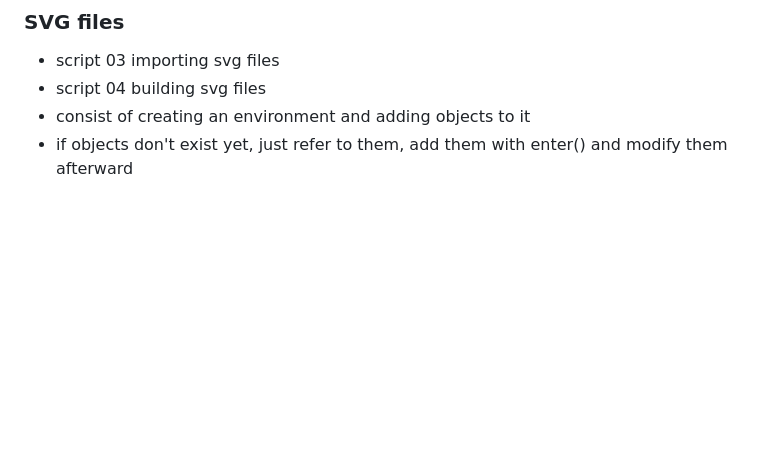
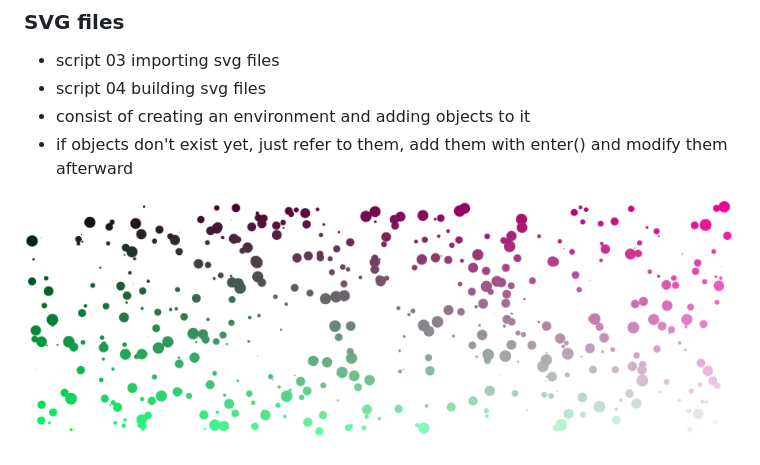
Before and after one commit to Nablaaa/D3_javascript, a Markdown page: README.md, the part around the change. Rendered like a GitHub page; pictures changed too: scatter-plot.png (added); blank space fills up the shorter version.

Commit message:
add scatterplot

```diff
--- a/README.md
+++ b/README.md
@@ -16,3 +16,5 @@ Scripts for D3.js (Data Driven Documents) to present scientific data online. Bas
 - script 04 building svg files
 - consist of creating an environment and adding objects to it
 - if objects don't exist yet, just refer to them, add them with enter() and modify them afterward
+
+![scatterplot](scatter-plot.png)
```
